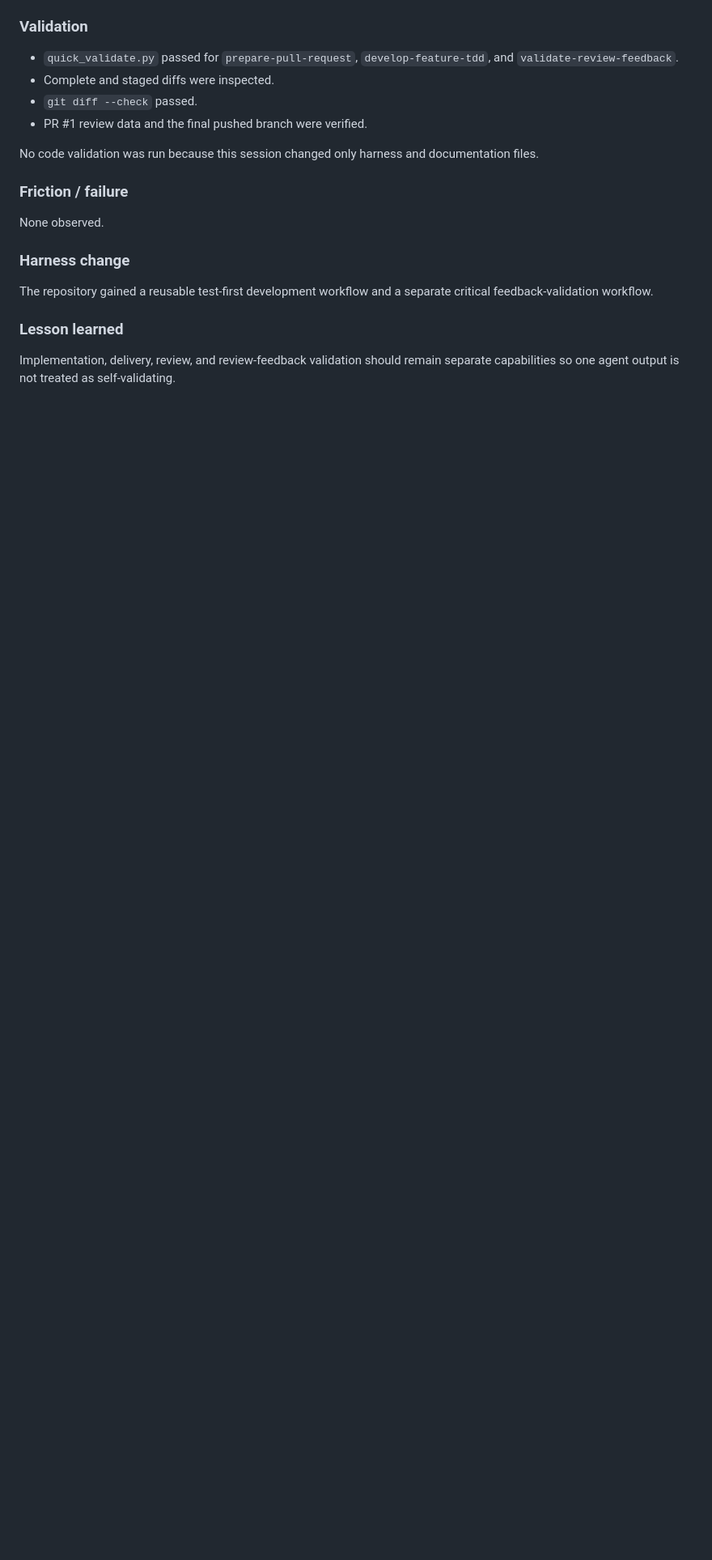
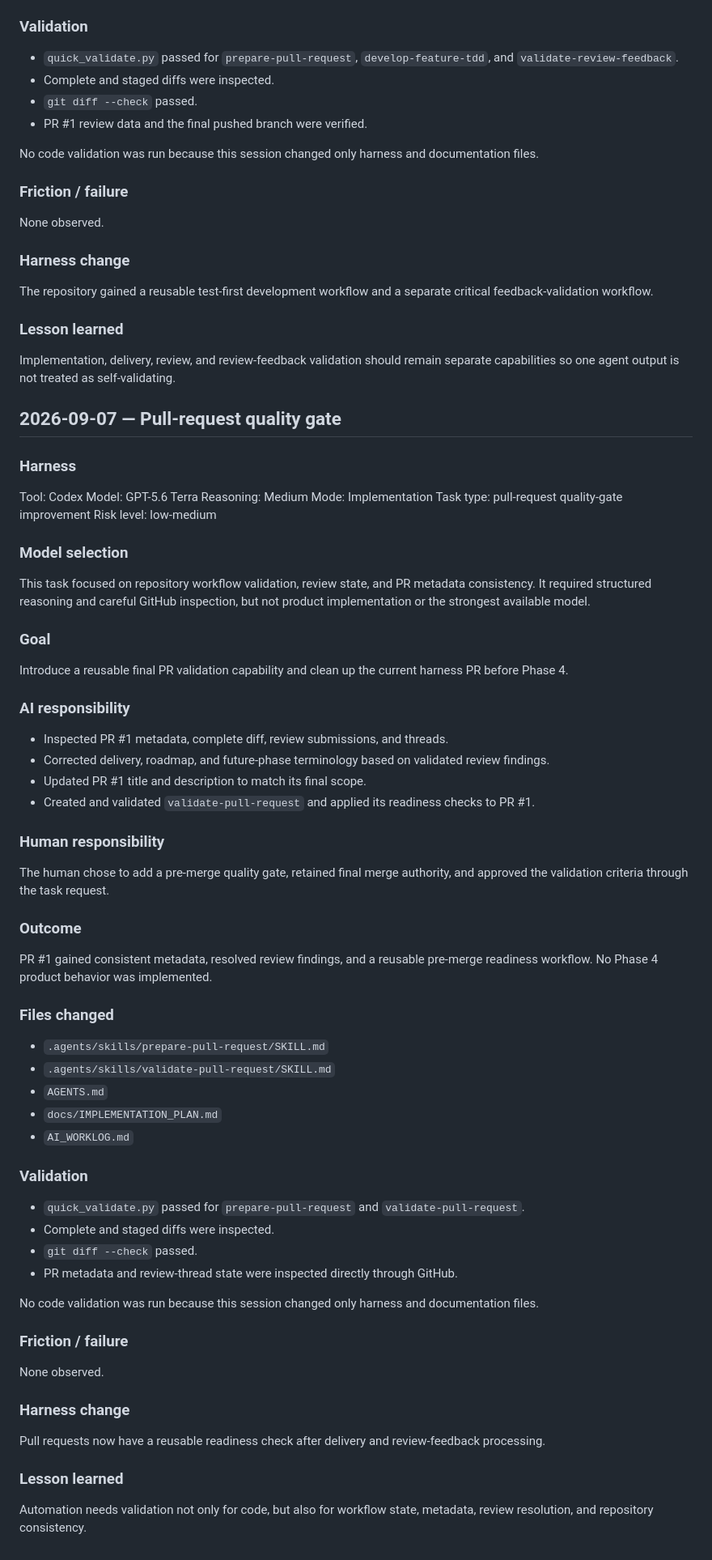
Before and after one commit to aneq05/coding_assistant_demo_repo, a Markdown page: AI_WORKLOG.md, the part around the change. Shown at 81% size. GitHub-like rendering; blank space fills up the shorter version.

Commit message:
docs: record pull request quality gate

```diff
--- a/AI_WORKLOG.md
+++ b/AI_WORKLOG.md
@@ -451,3 +451,77 @@ separate critical feedback-validation workflow.
 
 Implementation, delivery, review, and review-feedback validation should remain
 separate capabilities so one agent output is not treated as self-validating.
+
+## 2026-09-07 — Pull-request quality gate
+
+### Harness
+
+Tool: Codex
+Model: GPT-5.6 Terra
+Reasoning: Medium
+Mode: Implementation
+Task type: pull-request quality-gate improvement
+Risk level: low-medium
+
+### Model selection
+
+This task focused on repository workflow validation, review state, and PR
+metadata consistency. It required structured reasoning and careful GitHub
+inspection, but not product implementation or the strongest available model.
+
+### Goal
+
+Introduce a reusable final PR validation capability and clean up the current
+harness PR before Phase 4.
+
+### AI responsibility
+
+- Inspected PR #1 metadata, complete diff, review submissions, and threads.
+- Corrected delivery, roadmap, and future-phase terminology based on validated
+  review findings.
+- Updated PR #1 title and description to match its final scope.
+- Created and validated `validate-pull-request` and applied its readiness
+  checks to PR #1.
+
+### Human responsibility
+
+The human chose to add a pre-merge quality gate, retained final merge
+authority, and approved the validation criteria through the task request.
+
+### Outcome
+
+PR #1 gained consistent metadata, resolved review findings, and a reusable
+pre-merge readiness workflow. No Phase 4 product behavior was implemented.
+
+### Files changed
+
+- `.agents/skills/prepare-pull-request/SKILL.md`
+- `.agents/skills/validate-pull-request/SKILL.md`
+- `AGENTS.md`
+- `docs/IMPLEMENTATION_PLAN.md`
+- `AI_WORKLOG.md`
+
+### Validation
+
+- `quick_validate.py` passed for `prepare-pull-request` and
+  `validate-pull-request`.
+- Complete and staged diffs were inspected.
+- `git diff --check` passed.
+- PR metadata and review-thread state were inspected directly through GitHub.
+
+No code validation was run because this session changed only harness and
+documentation files.
+
+### Friction / failure
+
+None observed.
+
+### Harness change
+
+Pull requests now have a reusable readiness check after delivery and
+review-feedback processing.
+
+### Lesson learned
+
+Automation needs validation not only for code, but also for workflow state,
+metadata, review resolution, and repository consistency.
```
